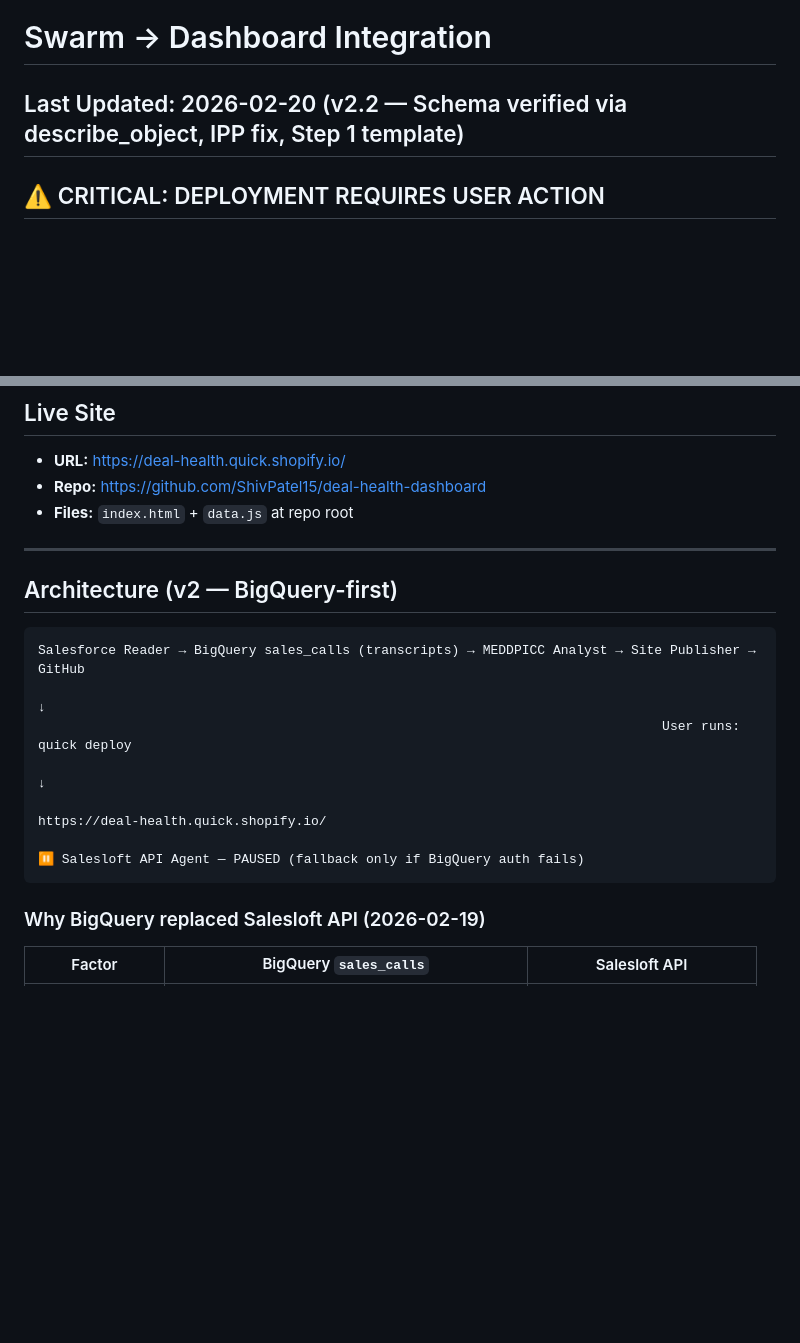
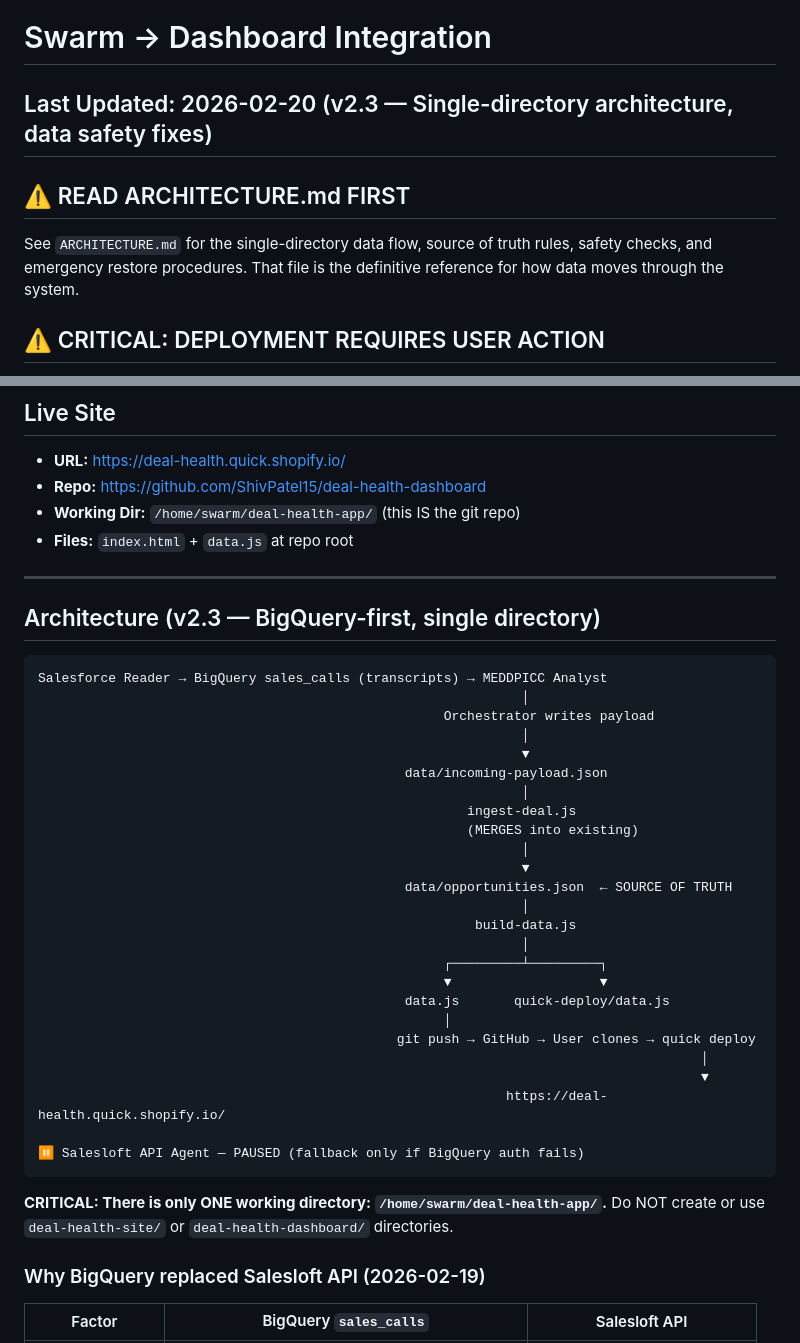
Before and after one commit to ShivPatel15/deal-health-dashboard, a Markdown page: SWARM_INTEGRATION.md, 2 parts joined by grey strips. Rendered like a GitHub page; blank space fills up the shorter version.

````diff
--- a/SWARM_INTEGRATION.md
+++ b/SWARM_INTEGRATION.md
@@ -1,6 +1,9 @@
 # Swarm → Dashboard Integration
 
-## Last Updated: 2026-02-20 (v2.2 — Schema verified via describe_object, IPP fix, Step 1 template)
+## Last Updated: 2026-02-20 (v2.3 — Single-directory architecture, data safety fixes)
+
+## ⚠️ READ ARCHITECTURE.md FIRST
+See `ARCHITECTURE.md` for the single-directory data flow, source of truth rules, safety checks, and emergency restore procedures. That file is the definitive reference for how data moves through the system.
 
 ## ⚠️ CRITICAL: DEPLOYMENT REQUIRES USER ACTION
 
@@ -24,21 +27,43 @@ quick deploy . deal-health --force
 ## Live Site
 - **URL:** https://deal-health.quick.shopify.io/
 - **Repo:** https://github.com/ShivPatel15/deal-health-dashboard
+- **Working Dir:** `/home/swarm/deal-health-app/` (this IS the git repo)
 - **Files:** `index.html` + `data.js` at repo root
 
 ---
 
-## Architecture (v2 — BigQuery-first)
+## Architecture (v2.3 — BigQuery-first, single directory)
 
 ```
-Salesforce Reader → BigQuery sales_calls (transcripts) → MEDDPICC Analyst → Site Publisher → GitHub
-                                                                                                ↓
-                                                                                User runs: quick deploy
-                                                                                                ↓
-                                                                                https://deal-health.quick.shopify.io/
+Salesforce Reader → BigQuery sales_calls (transcripts) → MEDDPICC Analyst
+                                                              │
+                                                    Orchestrator writes payload
+                                                              │
+                                                              ▼
+                                               data/incoming-payload.json
+                                                              │
+                                                       ingest-deal.js
+                                                       (MERGES into existing)
+                                                              │
+                                                              ▼
+                                               data/opportunities.json  ← SOURCE OF TRUTH
+                                                              │
+                                                        build-data.js
+                                                              │
+                                                    ┌─────────┴─────────┐
+                                                    ▼                   ▼
+                                               data.js       quick-deploy/data.js
+                                                    │
+                                              git push → GitHub → User clones → quick deploy
+                                                                                     │
+                                                                                     ▼
+                                                            https://deal-health.quick.shopify.io/
 
 ⏸️ Salesloft API Agent — PAUSED (fallback only if BigQuery auth fails)
 ```
+
+**CRITICAL: There is only ONE working directory: `/home/swarm/deal-health-app/`.**
+Do NOT create or use `deal-health-site/` or `deal-health-dashboard/` directories.
 
 ### Why BigQuery replaced Salesloft API (2026-02-19)
 
````
Also changed, not shown: other parts of SWARM_INTEGRATION.md (+37 -89 lines), ARCHITECTURE.md (added, +259 -0 lines).
